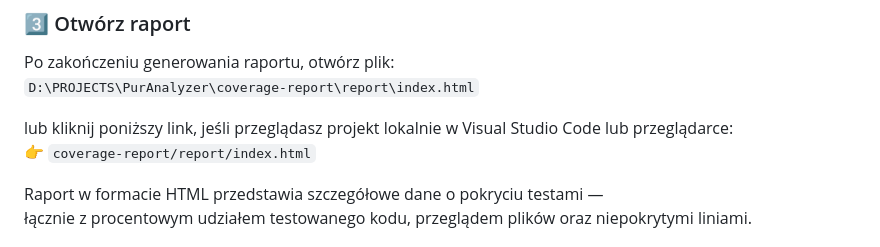
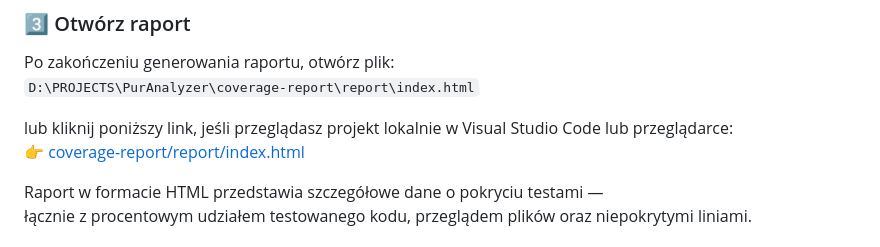
Before and after one commit to pawel-popko/pur-analyzer, a Markdown page: README.md, the part around the change. GitHub-like rendering.

Commit message:
Update README: fixed coverage report link

```diff
--- a/README.md
+++ b/README.md
@@ -203,7 +203,7 @@ Po zakończeniu generowania raportu, otwórz plik:
 `D:\PROJECTS\PurAnalyzer\coverage-report\report\index.html`
 
 lub kliknij poniższy link, jeśli przeglądasz projekt lokalnie w Visual Studio Code lub przeglądarce:
-👉 `coverage-report/report/index.html`
+👉 [coverage-report/report/index.html](coverage-report/report/index.html)
 
 Raport w formacie HTML przedstawia szczegółowe dane o pokryciu testami —
 łącznie z procentowym udziałem testowanego kodu, przeglądem plików oraz niepokrytymi liniami.
```
